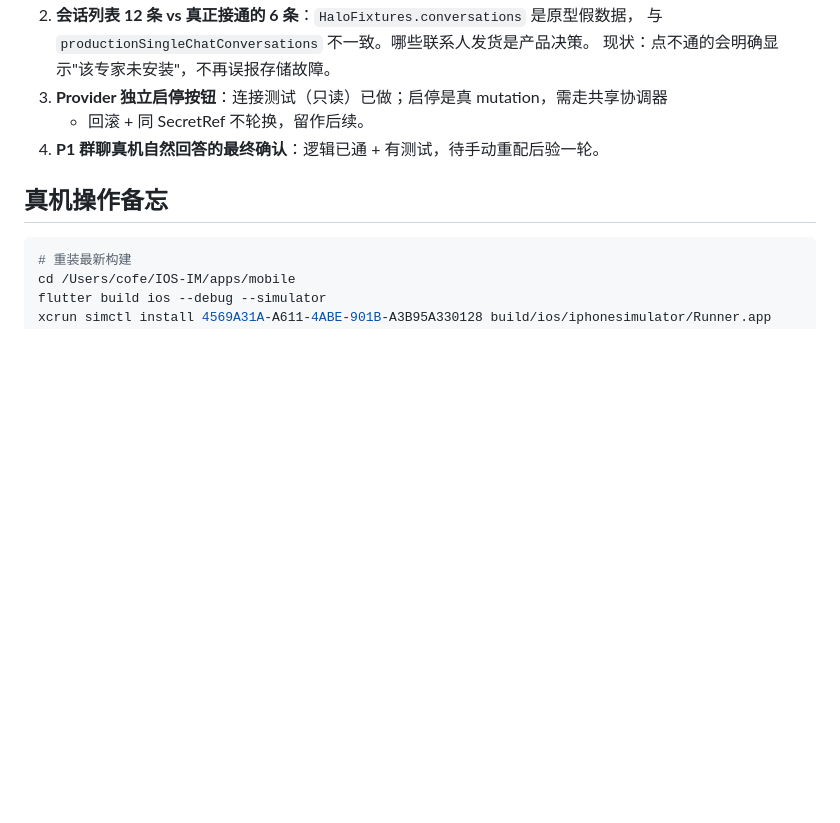
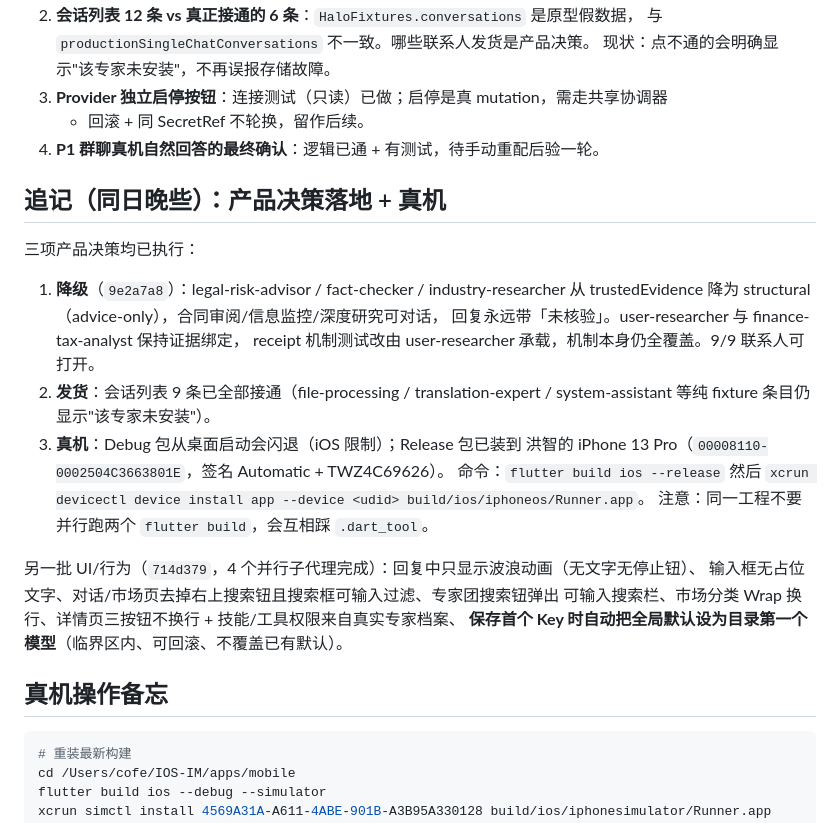
Before and after one commit to liumanlihudie/halo, a Markdown page: HANDOVER-2026-07-30.md, the part around the change. Drawn GitHub-style; blank space fills up the shorter version.

Commit message:
docs: record product decisions, subagent batch and device deployment
Co-Authored-By: Claude Opus 5 <noreply@anthropic.com>

````diff
--- a/HANDOVER-2026-07-30.md
+++ b/HANDOVER-2026-07-30.md
@@ -76,6 +76,27 @@ c4407e0 feat: select global and expert models
    + 回滚 + 同 SecretRef 不轮换，留作后续。
 4. **P1 群聊真机自然回答的最终确认**：逻辑已通 + 有测试，待手动重配后验一轮。
 
+## 追记（同日晚些）：产品决策落地 + 真机
+
+三项产品决策均已执行：
+
+1. **降级**（`9e2a7a8`）：legal-risk-advisor / fact-checker / industry-researcher 从
+   trustedEvidence 降为 structural（advice-only），合同审阅/信息监控/深度研究可对话，
+   回复永远带「未核验」。user-researcher 与 finance-tax-analyst 保持证据绑定，
+   receipt 机制测试改由 user-researcher 承载，机制本身仍全覆盖。9/9 联系人可打开。
+2. **发货**：会话列表 9 条已全部接通（file-processing / translation-expert /
+   system-assistant 等纯 fixture 条目仍显示"该专家未安装"）。
+3. **真机**：Debug 包从桌面启动会闪退（iOS 限制）；Release 包已装到
+   洪智的 iPhone 13 Pro（`00008110-0002504C3663801E`，签名 Automatic + TWZ4C69626）。
+   命令：`flutter build ios --release` 然后
+   `xcrun devicectl device install app --device <udid> build/ios/iphoneos/Runner.app`。
+   注意：同一工程不要并行跑两个 `flutter build`，会互相踩 `.dart_tool`。
+
+另一批 UI/行为（`714d379`，4 个并行子代理完成）：回复中只显示波浪动画（无文字无停止钮）、
+输入框无占位文字、对话/市场页去掉右上搜索钮且搜索框可输入过滤、专家团搜索钮弹出
+可输入搜索栏、市场分类 Wrap 换行、详情页三按钮不换行 + 技能/工具权限来自真实专家档案、
+**保存首个 Key 时自动把全局默认设为目录第一个模型**（临界区内、可回滚、不覆盖已有默认）。
+
 ## 真机操作备忘
 
 ```bash
````
